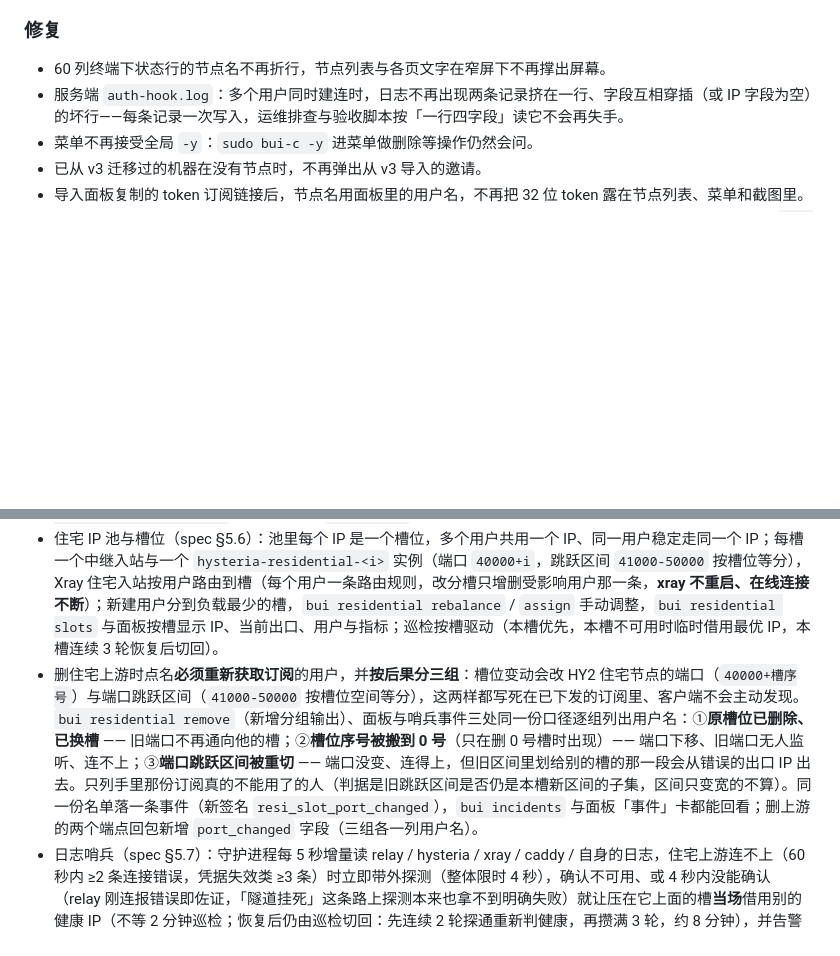
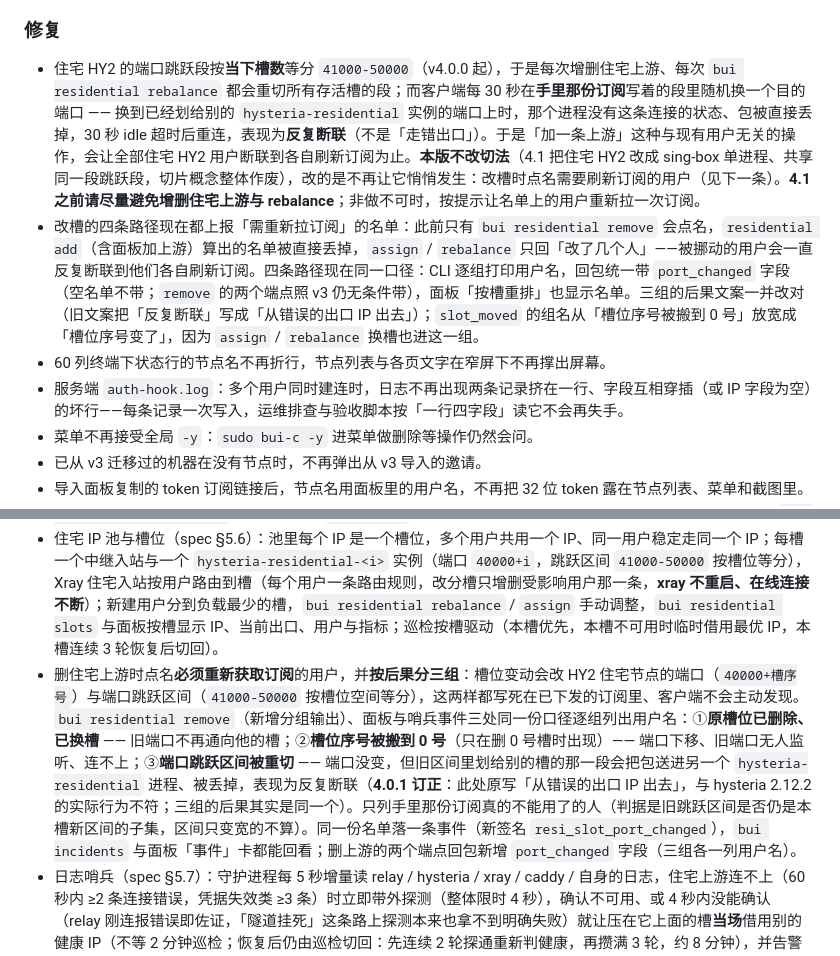
Before and after one commit to Buxiulei/b-ui, a Markdown page: CHANGELOG.md, 2 parts joined by grey strips. Rendered like a GitHub page; blank space fills up the shorter version.

Commit message:
docs(residential): 4.0.1 记跳跃段 churn 的诊断，与「不改切法」的裁决
- CHANGELOG 4.0.1「### 修复」两条：跳跃段按当下槽数等分，让旧的整段订阅跨进程跳跃、反复
  断联（v4.0.0 回归）；本版**不改切法**，改的是改槽时点名需要刷新订阅的用户，并写明 4.1
  会把住宅 HY2 改成 sing-box 单进程共享一段跳跃段、4.1 前尽量避免增删上游与 rebalance。
  顺带把 4.0.0 段那句「从错误的出口 IP 出去」订正成「反复断联」（三组后果其实同一个）。
- CLAUDE.md 拓扑段写清「增删槽会重切全员跳跃段，受影响用户须刷新订阅，4.1 前避免增删」。
- 总纲裁决表加两行：4.0.1 不做「登记分配」（沉没），以及 4.1 住宅 HY2 改 sing-box 单进程
  + `auth_user` + 预置凭据池门控、共享一段跳跃（评估已过）。

Co-Authored-By: Claude Fable 5.1 <noreply@anthropic.com>
Claude-Session: https://claude.ai/code/session_012kyM4ihwtdDY5SF36nRLju

```diff
--- a/CHANGELOG.md
+++ b/CHANGELOG.md
@@ -30,6 +30,8 @@ Linux 客户端 `bui-c` 的数字菜单 v2：能删除节点、[5] 连接检查
 - HY2 混淆从只覆盖直连扩展到住宅：开启后每个住宅 HY2 实例同样混淆，三种订阅（v2rayN / sing-box / mihomo）、`/api/nodes`、`bui-c` 与面板「复制链接」里的住宅 HY2 节点同样带混淆参数。**回滚提示**：4.0.0 只给直连混淆，开着混淆回滚到 4.0.0 会让住宅 HY2 实例不再混淆、而用户手里订阅的住宅节点仍带混淆参数，住宅 HY2 连不上——回滚前先 `bui set obfs off` 并让用户刷新订阅，或者回滚后让用户刷新订阅。
 
 ### 修复
+- 住宅 HY2 的端口跳跃段按**当下槽数**等分 `41000-50000`（v4.0.0 起），于是每次增删住宅上游、每次 `bui residential rebalance` 都会重切所有存活槽的段；而客户端每 30 秒在**手里那份订阅**写着的段里随机换一个目的端口 —— 换到已经划给别的 `hysteria-residential` 实例的端口上时，那个进程没有这条连接的状态、包被直接丢掉，30 秒 idle 超时后重连，表现为**反复断联**（不是「走错出口」）。于是「加一条上游」这种与现有用户无关的操作，会让全部住宅 HY2 用户断联到各自刷新订阅为止。**本版不改切法**（4.1 把住宅 HY2 改成 sing-box 单进程、共享同一段跳跃段，切片概念整体作废），改的是不再让它悄悄发生：改槽时点名需要刷新订阅的用户（见下一条）。**4.1 之前请尽量避免增删住宅上游与 rebalance**；非做不可时，按提示让名单上的用户重新拉一次订阅。
+- 改槽的四条路径现在都上报「需重新拉订阅」的名单：此前只有 `bui residential remove` 会点名，`residential add`（含面板加上游）算出的名单被直接丢掉，`assign` / `rebalance` 只回「改了几个人」——被挪动的用户会一直反复断联到他们各自刷新订阅。四条路径现在同一口径：CLI 逐组打印用户名，回包统一带 `port_changed` 字段（空名单不带；`remove` 的两个端点照 v3 仍无条件带），面板「按槽重排」也显示名单。三组的后果文案一并改对（旧文案把「反复断联」写成「从错误的出口 IP 出去」）；`slot_moved` 的组名从「槽位序号被搬到 0 号」放宽成「槽位序号变了」，因为 `assign` / `rebalance` 换槽也进这一组。
 - 60 列终端下状态行的节点名不再折行，节点列表与各页文字在窄屏下不再撑出屏幕。
 - 服务端 `auth-hook.log`：多个用户同时建连时，日志不再出现两条记录挤在一行、字段互相穿插（或 IP 字段为空）的坏行——每条记录一次写入，运维排查与验收脚本按「一行四字段」读它不会再失手。
 - 菜单不再接受全局 `-y`：`sudo bui-c -y` 进菜单做删除等操作仍然会问。
@@ -53,7 +55,7 @@ v4 是一次完全重写：控制面与 Linux 客户端改为 Rust 单二进制
 - Rust 客户端 `bui-c`：单引擎（sing-box ≤ 1.14）SOCKS/TUN，`bui-c.timer` 每分钟自愈。
 - 发布链路：`manifest.json`（总纲 C4 形状）钉住 `bui` / `bui-c` 与四个内核的裸二进制 URL 与 sha256，`bui upgrade --manifest-url` 可指定来源、`--rollback` 可回上一版二进制与最近一份 state 备份。
 - 住宅 IP 池与槽位（spec §5.6）：池里每个 IP 是一个槽位，多个用户共用一个 IP、同一用户稳定走同一个 IP；每槽一个中继入站与一个 `hysteria-residential-<i>` 实例（端口 `40000+i`，跳跃区间 `41000-50000` 按槽位等分），Xray 住宅入站按用户路由到槽（每个用户一条路由规则，改分槽只增删受影响用户那一条，**xray 不重启、在线连接不断**）；新建用户分到负载最少的槽，`bui residential rebalance` / `assign` 手动调整，`bui residential slots` 与面板按槽显示 IP、当前出口、用户与指标；巡检按槽驱动（本槽优先，本槽不可用时临时借用最优 IP，本槽连续 3 轮恢复后切回）。
-- 删住宅上游时点名**必须重新获取订阅**的用户，并**按后果分三组**：槽位变动会改 HY2 住宅节点的端口（`40000+槽序号`）与端口跳跃区间（`41000-50000` 按槽位空间等分），这两样都写死在已下发的订阅里、客户端不会主动发现。`bui residential remove`（新增分组输出）、面板与哨兵事件三处同一份口径逐组列出用户名：①**原槽位已删除、已换槽** —— 旧端口不再通向他的槽；②**槽位序号被搬到 0 号**（只在删 0 号槽时出现）—— 端口下移、旧端口无人监听、连不上；③**端口跳跃区间被重切** —— 端口没变、连得上，但旧区间里划给别的槽的那一段会从错误的出口 IP 出去。只列手里那份订阅真的不能用了的人（判据是旧跳跃区间是否仍是本槽新区间的子集，区间只变宽的不算）。同一份名单落一条事件（新签名 `resi_slot_port_changed`），`bui incidents` 与面板「事件」卡都能回看；删上游的两个端点回包新增 `port_changed` 字段（三组各一列用户名）。
+- 删住宅上游时点名**必须重新获取订阅**的用户，并**按后果分三组**：槽位变动会改 HY2 住宅节点的端口（`40000+槽序号`）与端口跳跃区间（`41000-50000` 按槽位空间等分），这两样都写死在已下发的订阅里、客户端不会主动发现。`bui residential remove`（新增分组输出）、面板与哨兵事件三处同一份口径逐组列出用户名：①**原槽位已删除、已换槽** —— 旧端口不再通向他的槽；②**槽位序号被搬到 0 号**（只在删 0 号槽时出现）—— 端口下移、旧端口无人监听、连不上；③**端口跳跃区间被重切** —— 端口没变，但旧区间里划给别的槽的那一段会把包送进另一个 `hysteria-residential` 进程、被丢掉，表现为反复断联（**4.0.1 订正**：此处原写「从错误的出口 IP 出去」，与 hysteria 2.12.2 的实际行为不符；三组的后果其实是同一个）。只列手里那份订阅真的不能用了的人（判据是旧跳跃区间是否仍是本槽新区间的子集，区间只变宽的不算）。同一份名单落一条事件（新签名 `resi_slot_port_changed`），`bui incidents` 与面板「事件」卡都能回看；删上游的两个端点回包新增 `port_changed` 字段（三组各一列用户名）。
 - 日志哨兵（spec §5.7）：守护进程每 5 秒增量读 relay / hysteria / xray / caddy / 自身的日志，住宅上游连不上（60 秒内 ≥2 条连接错误，凭据失效类 ≥3 条）时立即带外探测（整体限时 4 秒），确认不可用、或 4 秒内没能确认（relay 刚连报错误即佐证，「隧道挂死」这条路上探测本来也拿不到明确失败）就让压在它上面的槽**当场**借用别的健康 IP（不等 2 分钟巡检；恢复后仍由巡检切回：先连续 2 轮探通重新判健康，再攒满 3 轮，约 8 分钟），并告警「IP X 不可达，槽 i 已临时切到 Y」——借到的那条会**当下用同一个带外快探验证**（整体限时 4 秒）：确认可用才说「已临时切到」，确认不可用就把它判不健康再试下一个候选（单次处置最多验证 3 次），4 秒内没能确认就保留它并如实说「已切到 Y，未能在 4 秒内确认可用」（下一轮巡检复核）；验证逐条按 `host:port` 探，所以同一网关的兄弟端口（各自一个出口 IP）照样借得到；候选逐条都探不通就把该槽放回自己的 IP 并如实告警「候选 X、Y 都探不通，当前指向本槽 IP Z，当前无可用出口」；上游封 Google、hysteria 鉴权端口连不上、端口冲突 / 崩溃循环、xray gRPC 不可用、证书签不下来各有对应处置或告警。每次触发记一条事件（保留最近 200 条）：`bui status` 末尾显示最近 5 条，`bui incidents [--json] [-n N]` 查询，面板新增「事件」卡。不可达持续 30 分钟会建议替换该 IP；哨兵从不增删池成员。真机演练脚本 `scripts/ops/sentinel-drill.sh`。
 - 订阅链接改为随机 token（设计文 `docs/superpowers/specs/2026-09-14-subscription-token-design.md`）：每个用户一个 **32 位小写十六进制**的随机订阅 token（16 字节随机），四个免鉴权端点 `/api/sub`、`/api/subscription`、`/api/clash`、`/api/nodes` 的路径末段只认 token，面板里复制到的就是 token 链接。老 v4 安装升级上来（守护进程首次启动时给存量用户补 token）与 `bui install --import-v3` 给旧的用户名链接 **7 天宽限期**；全新装机从不认用户名链接。token 对不上、用户不存在、用户名链接已过宽限期或已被轮换停用，一律回同一个 404 `{"error":"User not found"}`，不区分「用户存在但链接过期」。轮换（面板用户配置弹窗的「重置订阅链接与凭据」，即 `POST /api/users/{name}/rotate`）同时换 token、hy2 密码与 vless uuid，停用该用户的用户名链接，并把他已建立的 hy2 会话踢下线（Reality 已建立的连接没有踢的手段，等它自己断）。`bui set legacy-sub off` 立刻停用全部用户名链接，`bui set legacy-sub <RFC3339 时刻>` 改期；`bui status` 的「旧订阅链接」一行显示宽限期还剩多久（或已停用 / 已过期）。订阅路径的末段不进日志：`bui` 自身日志与 HTTP 请求 span 把 `/api/{sub,subscription,clash,nodes}/<末段>` 掩成 `***`；Caddy 对这四条路径 `log_skip` 不记访问日志，default 与站点两个 logger 再对 `request>uri` 与 `resp_headers>Location` 做同样的掩码（兜住上游 502 的错误日志与 `:80` 跳转）。
 
```
Also changed, not shown: CLAUDE.md (+1 -1 lines), 1 other file.
